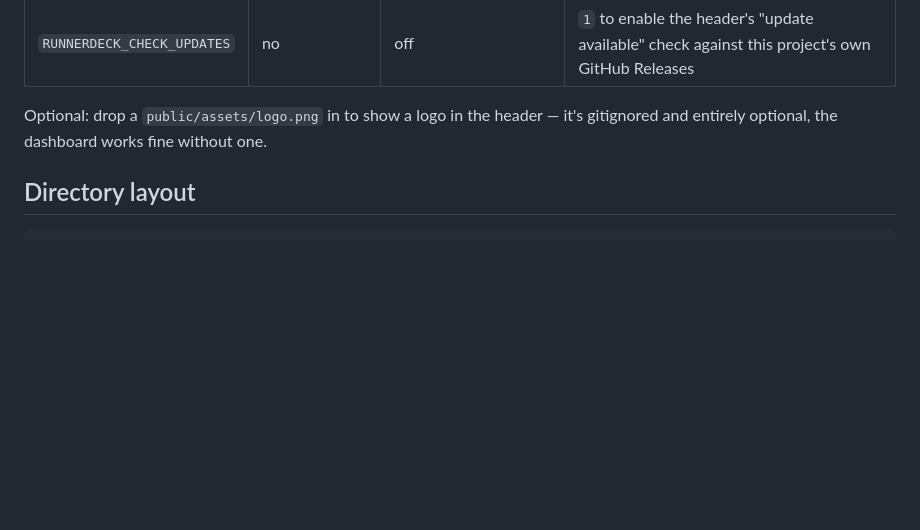
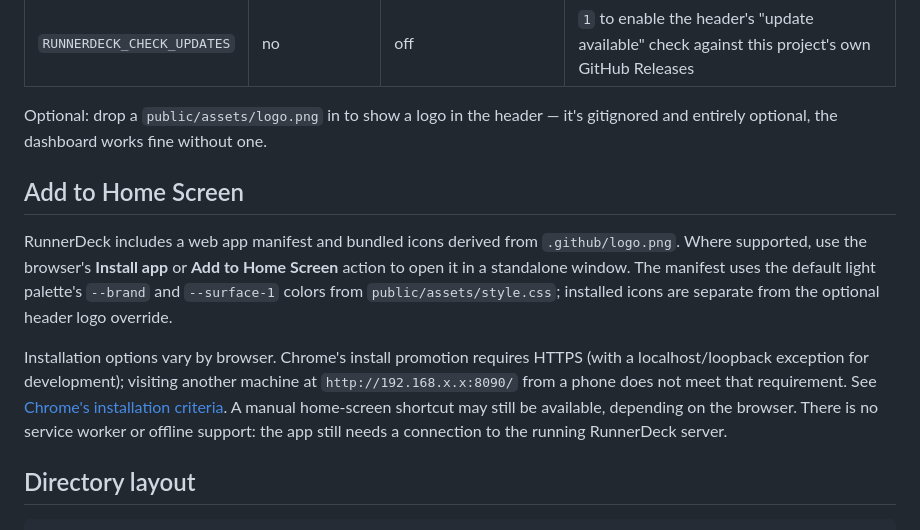
Before and after one commit to AnikethTS/RunnerDeck, a Markdown page: README.md, the part around the change. GitHub-like rendering; blank space fills up the shorter version.

Commit message:
feat: add web app manifest and bundled icons (#48)

````diff
--- a/README.md
+++ b/README.md
@@ -200,6 +200,23 @@ one of these — most people will just use the in-app setup screen:
 Optional: drop a `public/assets/logo.png` in to show a logo in the header —
 it's gitignored and entirely optional, the dashboard works fine without one.
 
+## Add to Home Screen
+
+RunnerDeck includes a web app manifest and bundled icons derived from
+`.github/logo.png`. Where supported, use the browser's **Install app** or
+**Add to Home Screen** action to open it in a standalone window. The manifest
+uses the default light palette's `--brand` and `--surface-1` colors from
+`public/assets/style.css`; installed icons are separate from the optional
+header logo override.
+
+Installation options vary by browser. Chrome's install promotion requires
+HTTPS (with a localhost/loopback exception for development); visiting another
+machine at `http://192.168.x.x:8090/` from a phone does not meet that requirement.
+See [Chrome's installation criteria](https://web.dev/articles/install-criteria).
+A manual home-screen shortcut may still be available, depending on the browser.
+There is no service worker or offline support: the app still needs a connection
+to the running RunnerDeck server.
+
 ## Directory layout
 
 ```
````
Also changed, not shown: public/assets/icon-192.png (added), public/assets/icon-512.png (added), 2 other files.
